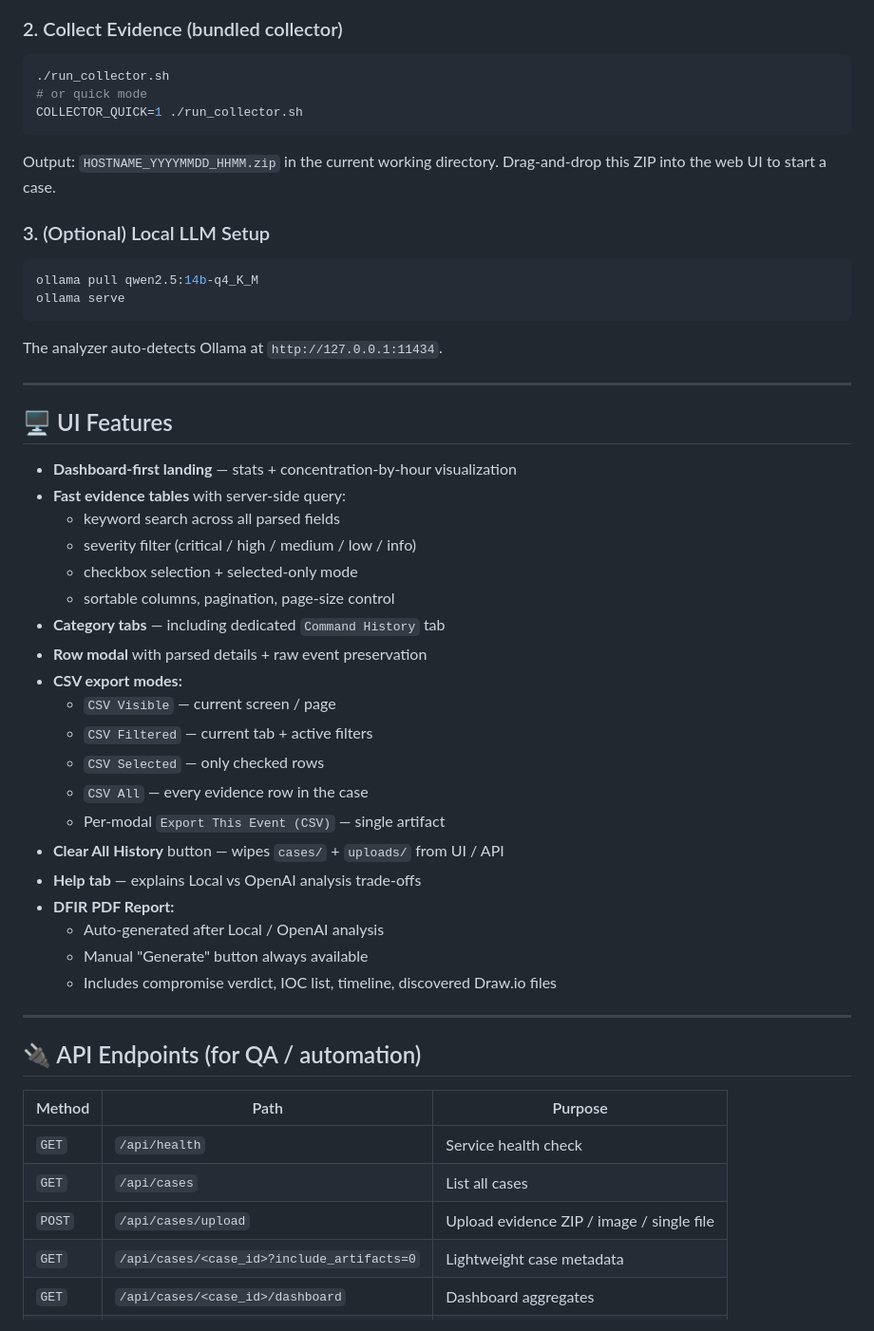
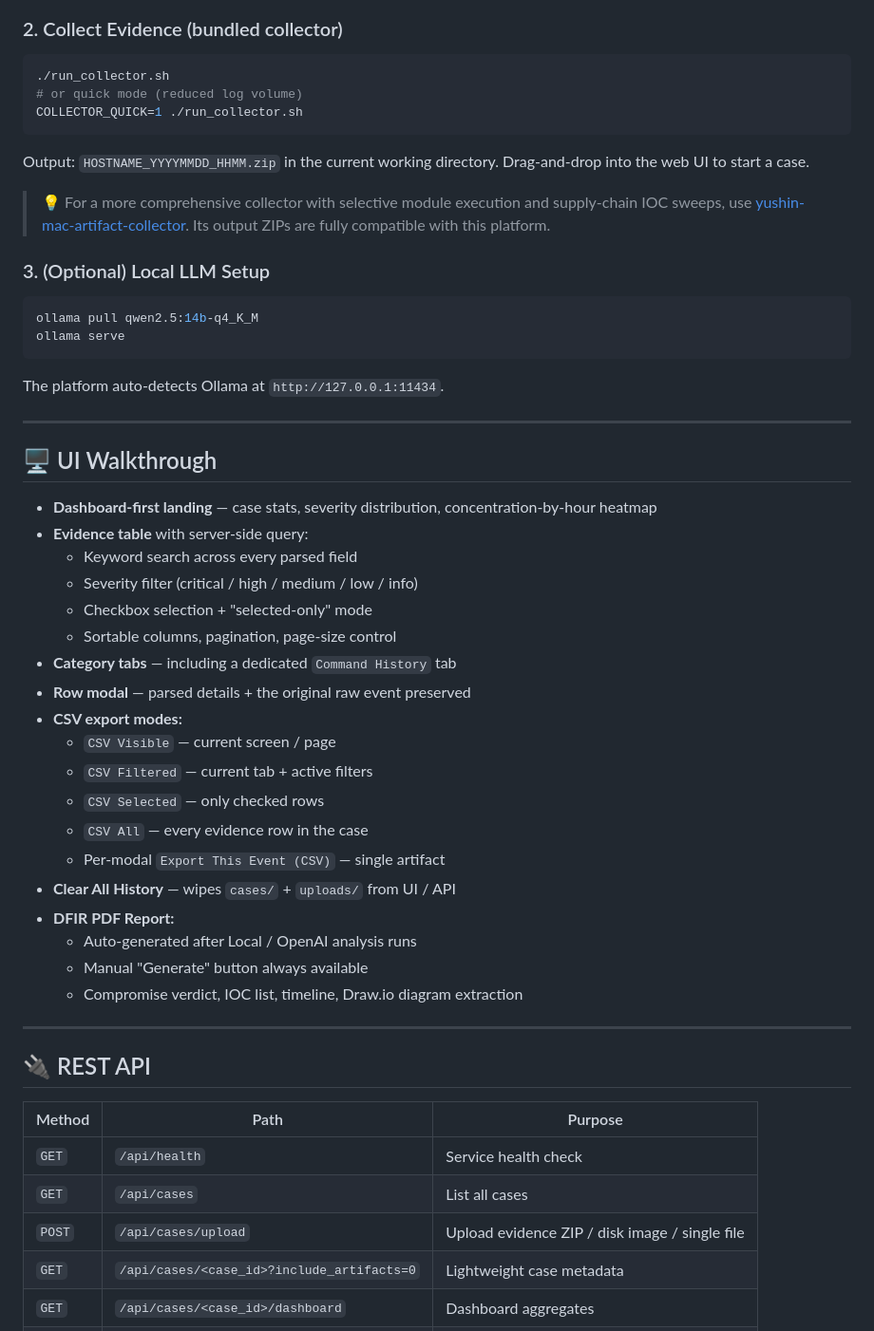
Before and after one commit to Juwon1405/yushin-mac-analyzer, a Markdown page: README.md, the part around one of its changes. Shown at 95% size. Drawn GitHub-style.

````diff
--- a/README.md
+++ b/README.md
@@ -47,11 +69,13 @@ The script auto-creates a `.venv/`, installs `requirements.txt`, and launches Fl
 
 ```bash
 ./run_collector.sh
-# or quick mode
+# or quick mode (reduced log volume)
 COLLECTOR_QUICK=1 ./run_collector.sh
 ```
 
-Output: `HOSTNAME_YYYYMMDD_HHMM.zip` in the current working directory. Drag-and-drop this ZIP into the web UI to start a case.
+Output: `HOSTNAME_YYYYMMDD_HHMM.zip` in the current working directory. Drag-and-drop into the web UI to start a case.
+
+> 💡 For a more comprehensive collector with selective module execution and supply-chain IOC sweeps, use [yushin-mac-artifact-collector](https://github.com/Juwon1405/yushin-mac-artifact-collector). Its output ZIPs are fully compatible with this platform.
 
 ### 3. (Optional) Local LLM Setup
 
@@ -60,42 +84,41 @@ ollama pull qwen2.5:14b-q4_K_M
 ollama serve
 ```
 
-The analyzer auto-detects Ollama at `http://127.0.0.1:11434`.
+The platform auto-detects Ollama at `http://127.0.0.1:11434`.
 
 ---
 
-## 🖥️ UI Features
+## 🖥️ UI Walkthrough
 
-- **Dashboard-first landing** — stats + concentration-by-hour visualization
-- **Fast evidence tables** with server-side query:
-  - keyword search across all parsed fields
-  - severity filter (critical / high / medium / low / info)
-  - checkbox selection + selected-only mode
-  - sortable columns, pagination, page-size control
-- **Category tabs** — including dedicated `Command History` tab
-- **Row modal** with parsed details + raw event preservation
+- **Dashboard-first landing** — case stats, severity distribution, concentration-by-hour heatmap
+- **Evidence table** with server-side query:
+  - Keyword search across every parsed field
+  - Severity filter (critical / high / medium / low / info)
+  - Checkbox selection + "selected-only" mode
+  - Sortable columns, pagination, page-size control
+- **Category tabs** — including a dedicated `Command History` tab
+- **Row modal** — parsed details + the original raw event preserved
 - **CSV export modes:**
   - `CSV Visible` — current screen / page
   - `CSV Filtered` — current tab + active filters
   - `CSV Selected` — only checked rows
   - `CSV All` — every evidence row in the case
   - Per-modal `Export This Event (CSV)` — single artifact
-- **Clear All History** button — wipes `cases/` + `uploads/` from UI / API
-- **Help tab** — explains Local vs OpenAI analysis trade-offs
+- **Clear All History** — wipes `cases/` + `uploads/` from UI / API
 - **DFIR PDF Report:**
-  - Auto-generated after Local / OpenAI analysis
+  - Auto-generated after Local / OpenAI analysis runs
   - Manual "Generate" button always available
-  - Includes compromise verdict, IOC list, timeline, discovered Draw.io files
+  - Compromise verdict, IOC list, timeline, Draw.io diagram extraction
 
 ---
 
-## 🔌 API Endpoints (for QA / automation)
+## 🔌 REST API
 
 | Method | Path | Purpose |
 |--------|------|---------|
 | `GET`  | `/api/health` | Service health check |
 | `GET`  | `/api/cases` | List all cases |
-| `POST` | `/api/cases/upload` | Upload evidence ZIP / image / single file |
+| `POST` | `/api/cases/upload` | Upload evidence ZIP / disk image / single file |
 | `GET`  | `/api/cases/<case_id>?include_artifacts=0` | Lightweight case metadata |
 | `GET`  | `/api/cases/<case_id>/dashboard` | Dashboard aggregates |
 | `GET`  | `/api/cases/<case_id>/rows` | Server-side filtered/paged rows |
````
Also changed, not shown: other parts of README.md (+44 -22 lines).
